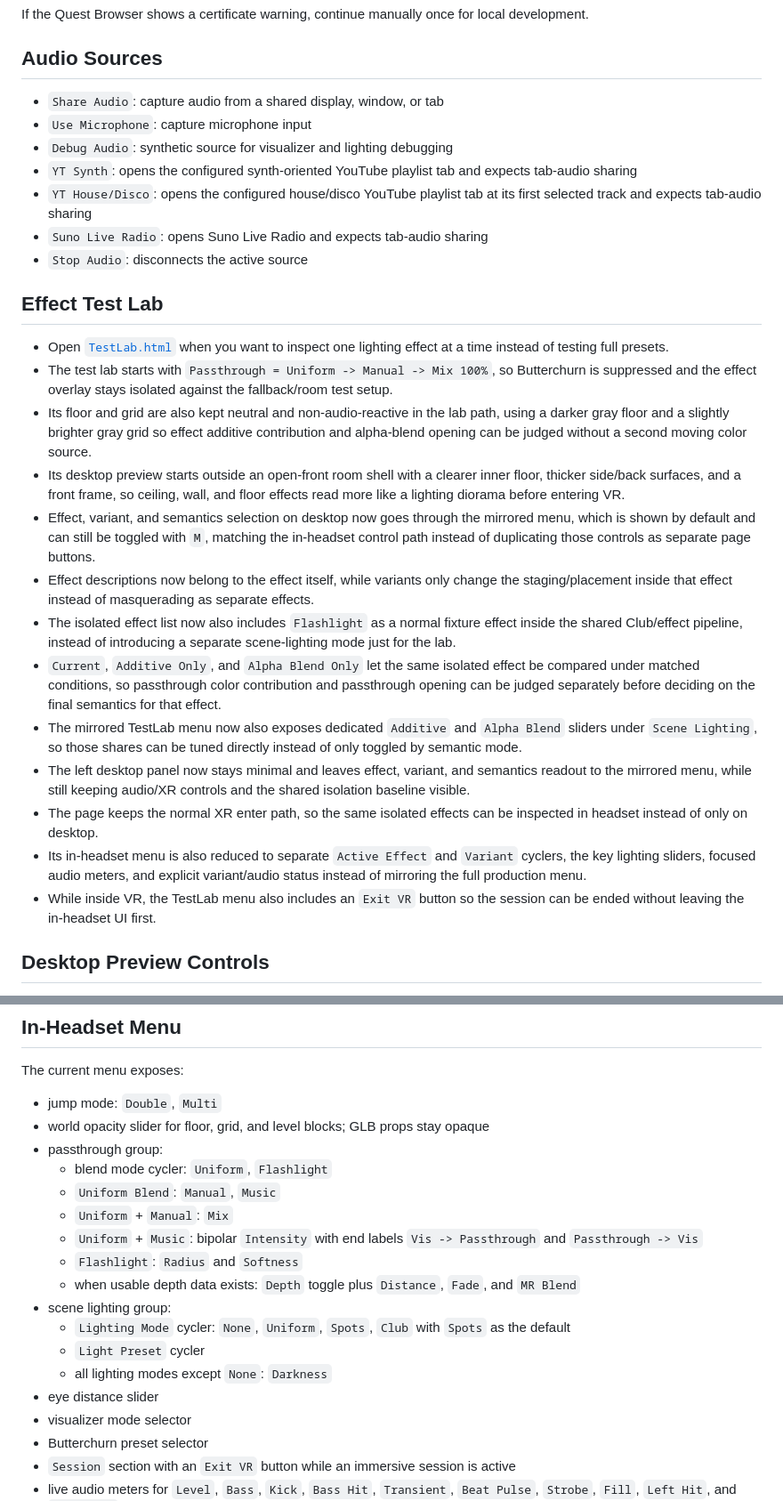
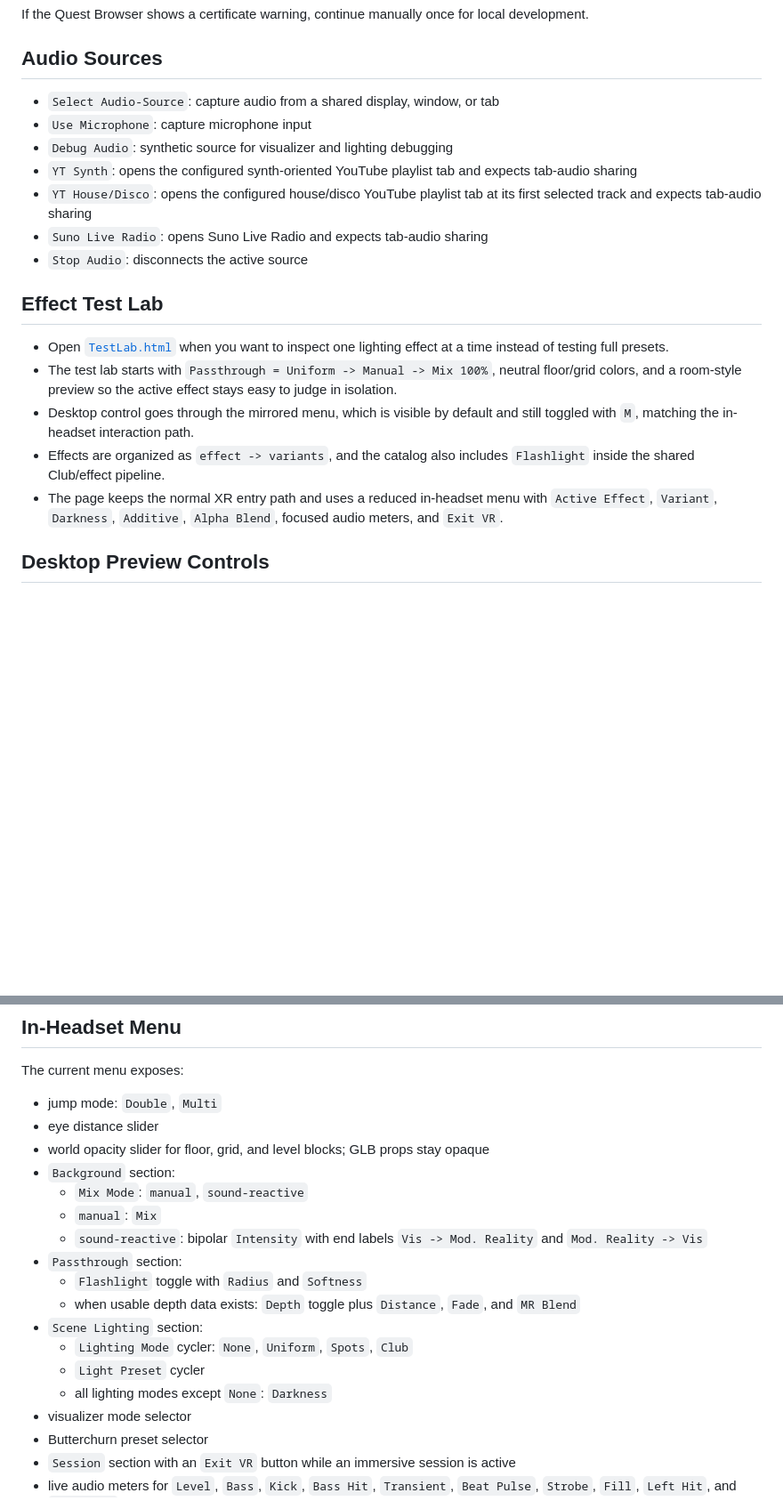
Before and after one commit to phobi82/webxr_butterchurn, a Markdown page: README.md, 2 parts joined by grey strips. Shown at 89% size. Rendered like a GitHub page; blank space fills up the shorter version.

```diff
--- a/README.md
+++ b/README.md
@@ -98,7 +97,7 @@ If the Quest Browser shows a certificate warning, continue manually once for loc
 
 ## Audio Sources
 
-- `Share Audio`: capture audio from a shared display, window, or tab
+- `Select Audio-Source`: capture audio from a shared display, window, or tab
 - `Use Microphone`: capture microphone input
 - `Debug Audio`: synthetic source for visualizer and lighting debugging
 - `YT Synth`: opens the configured synth-oriented YouTube playlist tab and expects tab-audio sharing
@@ -109,18 +108,10 @@ If the Quest Browser shows a certificate warning, continue manually once for loc
 ## Effect Test Lab
 
 - Open [`TestLab.html`](./TestLab.html) when you want to inspect one lighting effect at a time instead of testing full presets.
-- The test lab starts with `Passthrough = Uniform -> Manual -> Mix 100%`, so Butterchurn is suppressed and the effect overlay stays isolated against the fallback/room test setup.
-- Its floor and grid are also kept neutral and non-audio-reactive in the lab path, using a darker gray floor and a slightly brighter gray grid so effect additive contribution and alpha-blend opening can be judged without a second moving color source.
-- Its desktop preview starts outside an open-front room shell with a clearer inner floor, thicker side/back surfaces, and a front frame, so ceiling, wall, and floor effects read more like a lighting diorama before entering VR.
-- Effect, variant, and semantics selection on desktop now goes through the mirrored menu, which is shown by default and can still be toggled with `M`, matching the in-headset control path instead of duplicating those controls as separate page buttons.
-- Effect descriptions now belong to the effect itself, while variants only change the staging/placement inside that effect instead of masquerading as separate effects.
-- The isolated effect list now also includes `Flashlight` as a normal fixture effect inside the shared Club/effect pipeline, instead of introducing a separate scene-lighting mode just for the lab.
-- `Current`, `Additive Only`, and `Alpha Blend Only` let the same isolated effect be compared under matched conditions, so passthrough color contribution and passthrough opening can be judged separately before deciding on the final semantics for that effect.
-- The mirrored TestLab menu now also exposes dedicated `Additive` and `Alpha Blend` sliders under `Scene Lighting`, so those shares can be tuned directly instead of only toggled by semantic mode.
-- The left desktop panel now stays minimal and leaves effect, variant, and semantics readout to the mirrored menu, while still keeping audio/XR controls and the shared isolation baseline visible.
-- The page keeps the normal XR enter path, so the same isolated effects can be inspected in headset instead of only on desktop.
-- Its in-headset menu is also reduced to separate `Active Effect` and `Variant` cyclers, the key lighting sliders, focused audio meters, and explicit variant/audio status instead of mirroring the full production menu.
-- While inside VR, the TestLab menu also includes an `Exit VR` button so the session can be ended without leaving the in-headset UI first.
+- The test lab starts with `Passthrough = Uniform -> Manual -> Mix 100%`, neutral floor/grid colors, and a room-style preview so the active effect stays easy to judge in isolation.
+- Desktop control goes through the mirrored menu, which is visible by default and still toggled with `M`, matching the in-headset interaction path.
+- Effects are organized as `effect -> variants`, and the catalog also includes `Flashlight` inside the shared Club/effect pipeline.
+- The page keeps the normal XR entry path and uses a reduced in-headset menu with `Active Effect`, `Variant`, `Darkness`, `Additive`, `Alpha Blend`, focused audio meters, and `Exit VR`.
 
 ## Desktop Preview Controls
 
@@ -153,19 +144,19 @@ XR stick movement and airborne boost now drive the same horizontal movement velo
 The current menu exposes:
 
 - jump mode: `Double`, `Multi`
+- eye distance slider
 - world opacity slider for floor, grid, and level blocks; GLB props stay opaque
-- passthrough group:
-  - blend mode cycler: `Uniform`, `Flashlight`
-  - `Uniform Blend`: `Manual`, `Music`
-  - `Uniform` + `Manual`: `Mix`
-  - `Uniform` + `Music`: bipolar `Intensity` with end labels `Vis -> Passthrough` and `Passthrough -> Vis`
-  - `Flashlight`: `Radius` and `Softness`
+- `Background` section:
+  - `Mix Mode`: `manual`, `sound-reactive`
+  - `manual`: `Mix`
+  - `sound-reactive`: bipolar `Intensity` with end labels `Vis -> Mod. Reality` and `Mod. Reality -> Vis`
+- `Passthrough` section:
+  - `Flashlight` toggle with `Radius` and `Softness`
   - when usable depth data exists: `Depth` toggle plus `Distance`, `Fade`, and `MR Blend`
-- scene lighting group:
-  - `Lighting Mode` cycler: `None`, `Uniform`, `Spots`, `Club` with `Spots` as the default
+- `Scene Lighting` section:
+  - `Lighting Mode` cycler: `None`, `Uniform`, `Spots`, `Club`
   - `Light Preset` cycler
   - all lighting modes except `None`: `Darkness`
-- eye distance slider
 - visualizer mode selector
 - Butterchurn preset selector
 - `Session` section with an `Exit VR` button while an immersive session is active
```
Also changed, not shown: other parts of README.md (+21 -25 lines).
